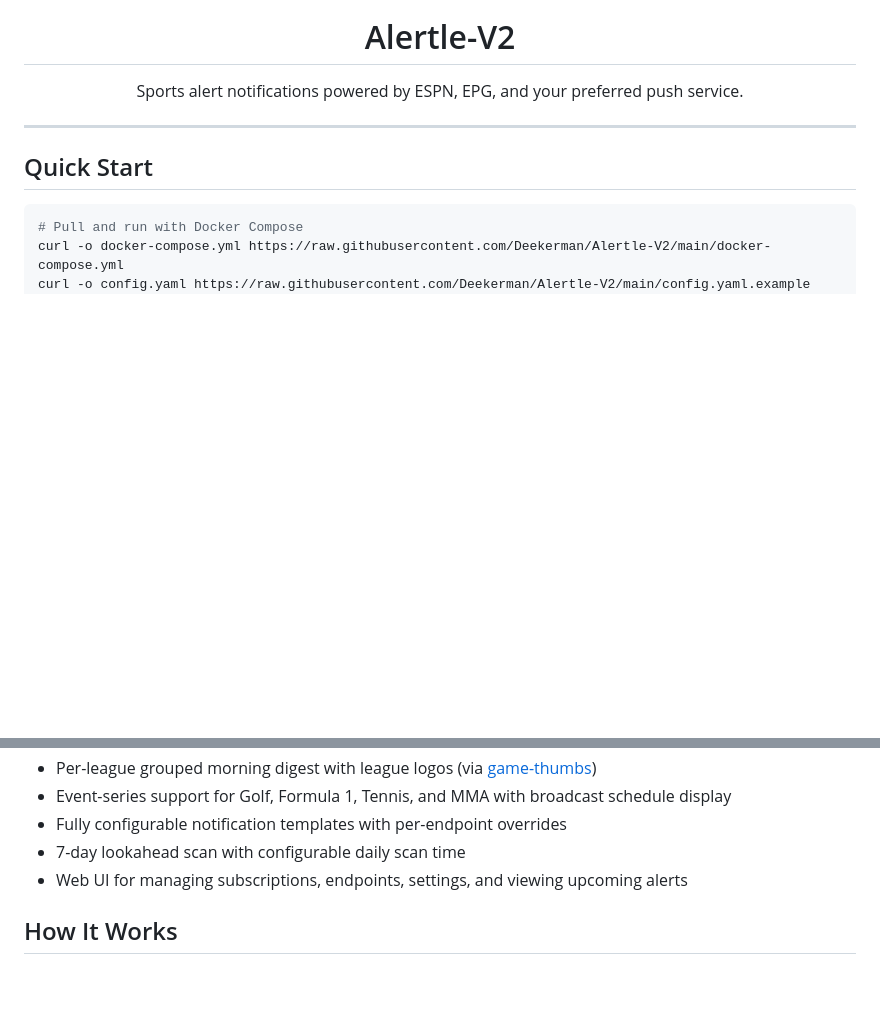
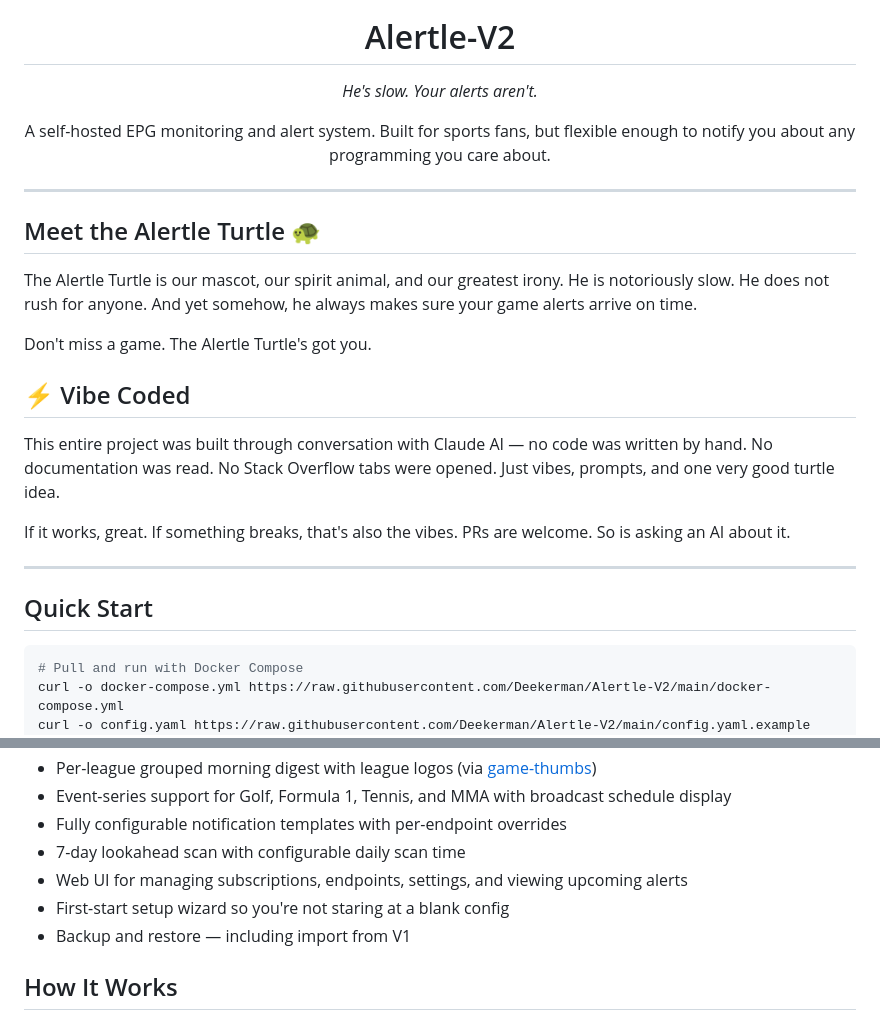
Before and after one commit to Deekerman/Alertle-V2, a Markdown page: README.md, 2 parts joined by grey strips. GitHub-like rendering; blank space fills up the shorter version.

Commit message:
Rewrite README with turtle personality and vibe-coded origin story
https://claude.ai/code/session_01UPHMP54Aikrwv7LJsAXYne

```diff
--- a/README.md
+++ b/README.md
@@ -4,7 +4,23 @@
 
 <h1 align="center">Alertle-V2</h1>
 
-<p align="center">Sports alert notifications powered by ESPN, EPG, and your preferred push service.</p>
+<p align="center"><em>He's slow. Your alerts aren't.</em></p>
+
+<p align="center">A self-hosted EPG monitoring and alert system. Built for sports fans, but flexible enough to notify you about any programming you care about.</p>
+
+---
+
+## Meet the Alertle Turtle 🐢
+
+The Alertle Turtle is our mascot, our spirit animal, and our greatest irony. He is notoriously slow. He does not rush for anyone. And yet somehow, he always makes sure your game alerts arrive on time.
+
+Don't miss a game. The Alertle Turtle's got you.
+
+## ⚡ Vibe Coded
+
+This entire project was built through conversation with Claude AI — no code was written by hand. No documentation was read. No Stack Overflow tabs were opened. Just vibes, prompts, and one very good turtle idea.
+
+If it works, great. If something breaks, that's also the vibes. PRs are welcome. So is asking an AI about it.
 
 ---
 
@@ -39,6 +55,8 @@ The web UI will be available at `http://localhost:8888`.
 - Fully configurable notification templates with per-endpoint overrides
 - 7-day lookahead scan with configurable daily scan time
 - Web UI for managing subscriptions, endpoints, settings, and viewing upcoming alerts
+- First-start setup wizard so you're not staring at a blank config
+- Backup and restore — including import from V1
 
 ## How It Works
 
```
